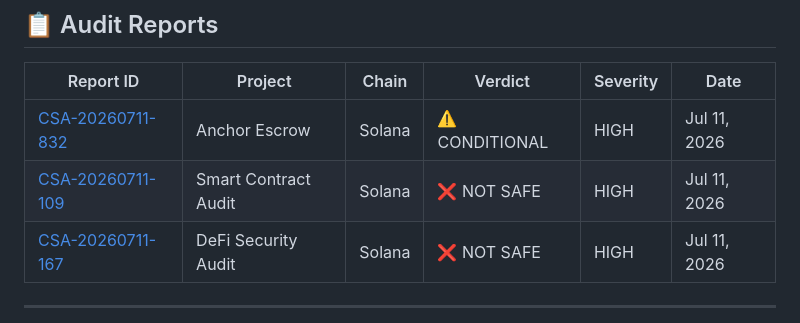
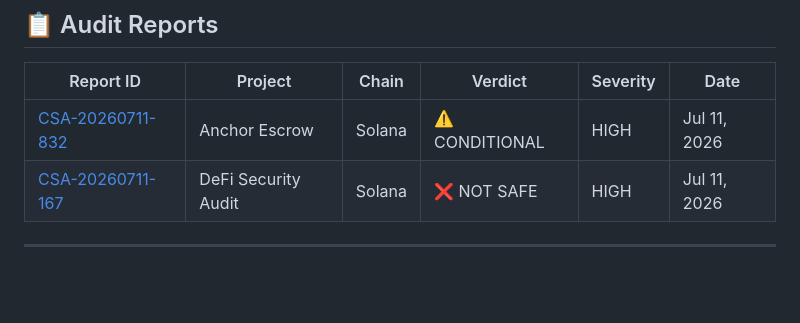
Before and after one commit to hanifjp/audit-reports, a Markdown page: README.md, the part around the change. GitHub-like rendering; blank space fills up the shorter version.

```diff
--- a/README.md
+++ b/README.md
@@ -30,7 +30,6 @@
 | Report ID | Project | Chain | Verdict | Severity | Date |
 |-----------|---------|-------|---------|----------|------|
 | [CSA-20260711-832](./CSA-20260711-832-anchor-escrow.md) | Anchor Escrow | Solana | ⚠️ CONDITIONAL | HIGH | Jul 11, 2026 |
-| [CSA-20260711-109](./CSA-20260711-109-smart-contract-audit.md) | Smart Contract Audit | Solana | ❌ NOT SAFE | HIGH | Jul 11, 2026 |
 | [CSA-20260711-167](./CSA-20260711-167-smart-contract-audit.md) | DeFi Security Audit | Solana | ❌ NOT SAFE | HIGH | Jul 11, 2026 |
 
 ---
```
